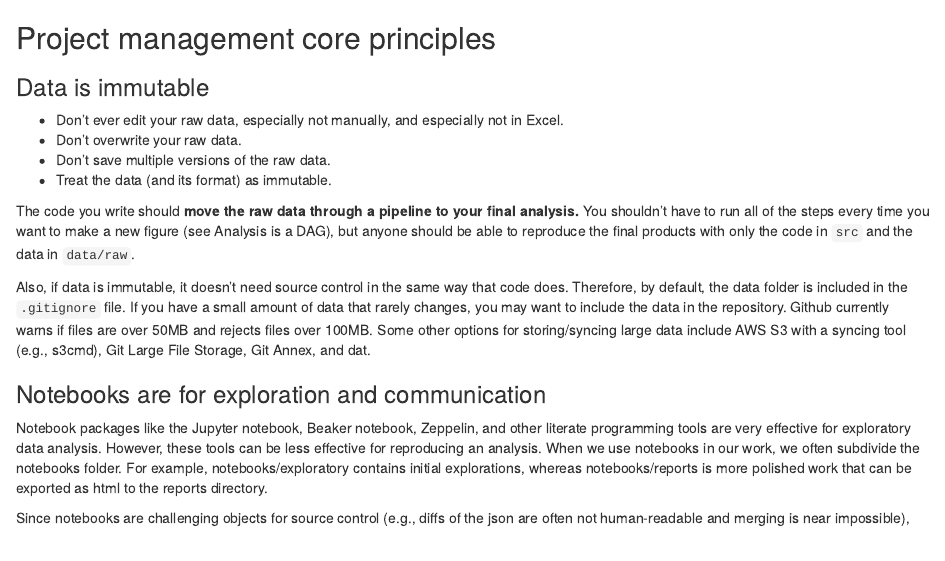
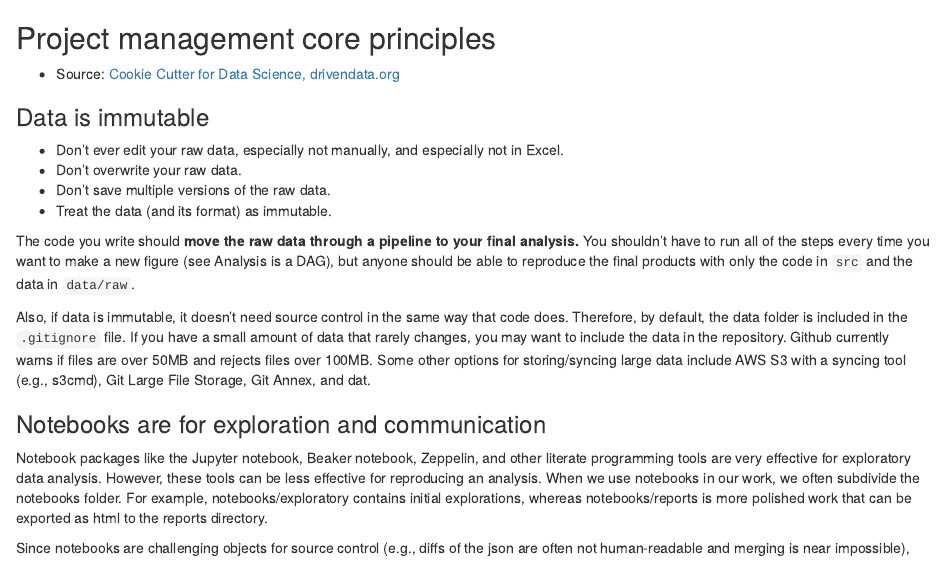
Before and after one commit to eolecvk/data_science_project_structure, an R Markdown document (2_core_principles.Rmd): the page in a window 1100 px wide, from its top. Rendered offline with R 4.5, knitr and Pandoc, with nearby package versions.

Commit message:
Update 2_core_principles.Rmd

```diff
--- a/2_core_principles.Rmd
+++ b/2_core_principles.Rmd
@@ -1,4 +1,6 @@
 ## Project management core principles
+
+* Source: [Cookie Cutter for Data Science, drivendata.org](http://drivendata.github.io/cookiecutter-data-science/)
 
 ### Data is immutable
 
```
